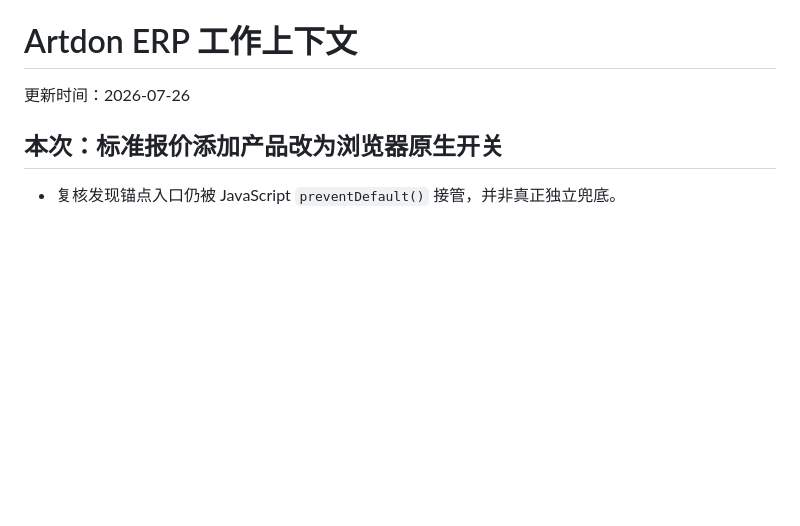
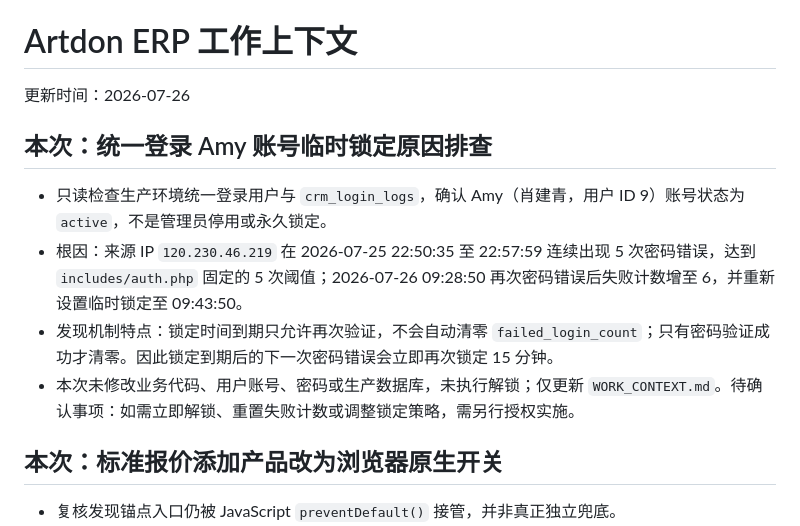
Before and after one commit to qiulei6386-stack/artdon_erp, a Markdown page: WORK_CONTEXT.md, the part around the change. Rendered like a GitHub page; blank space fills up the shorter version.

Commit message:
docs: record Amy login lock diagnosis

```diff
--- a/WORK_CONTEXT.md
+++ b/WORK_CONTEXT.md
@@ -1,6 +1,13 @@
 # Artdon ERP 工作上下文
 
 更新时间：2026-07-26
+
+## 本次：统一登录 Amy 账号临时锁定原因排查
+
+- 只读检查生产环境统一登录用户与 `crm_login_logs`，确认 Amy（肖建青，用户 ID 9）账号状态为 `active`，不是管理员停用或永久锁定。
+- 根因：来源 IP `120.230.46.219` 在 2026-07-25 22:50:35 至 22:57:59 连续出现 5 次密码错误，达到 `includes/auth.php` 固定的 5 次阈值；2026-07-26 09:28:50 再次密码错误后失败计数增至 6，并重新设置临时锁定至 09:43:50。
+- 发现机制特点：锁定时间到期只允许再次验证，不会自动清零 `failed_login_count`；只有密码验证成功才清零。因此锁定到期后的下一次密码错误会立即再次锁定 15 分钟。
+- 本次未修改业务代码、用户账号、密码或生产数据库，未执行解锁；仅更新 `WORK_CONTEXT.md`。待确认事项：如需立即解锁、重置失败计数或调整锁定策略，需另行授权实施。
 
 ## 本次：标准报价添加产品改为浏览器原生开关
 
```
